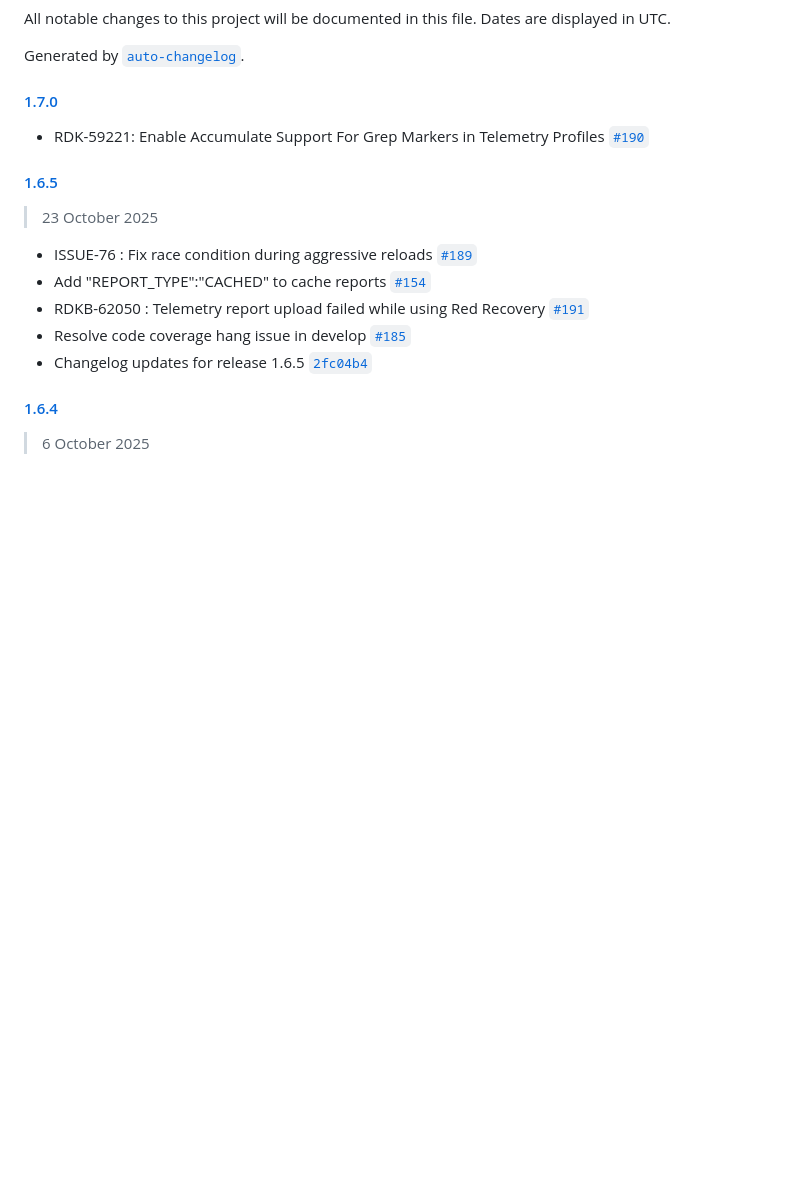
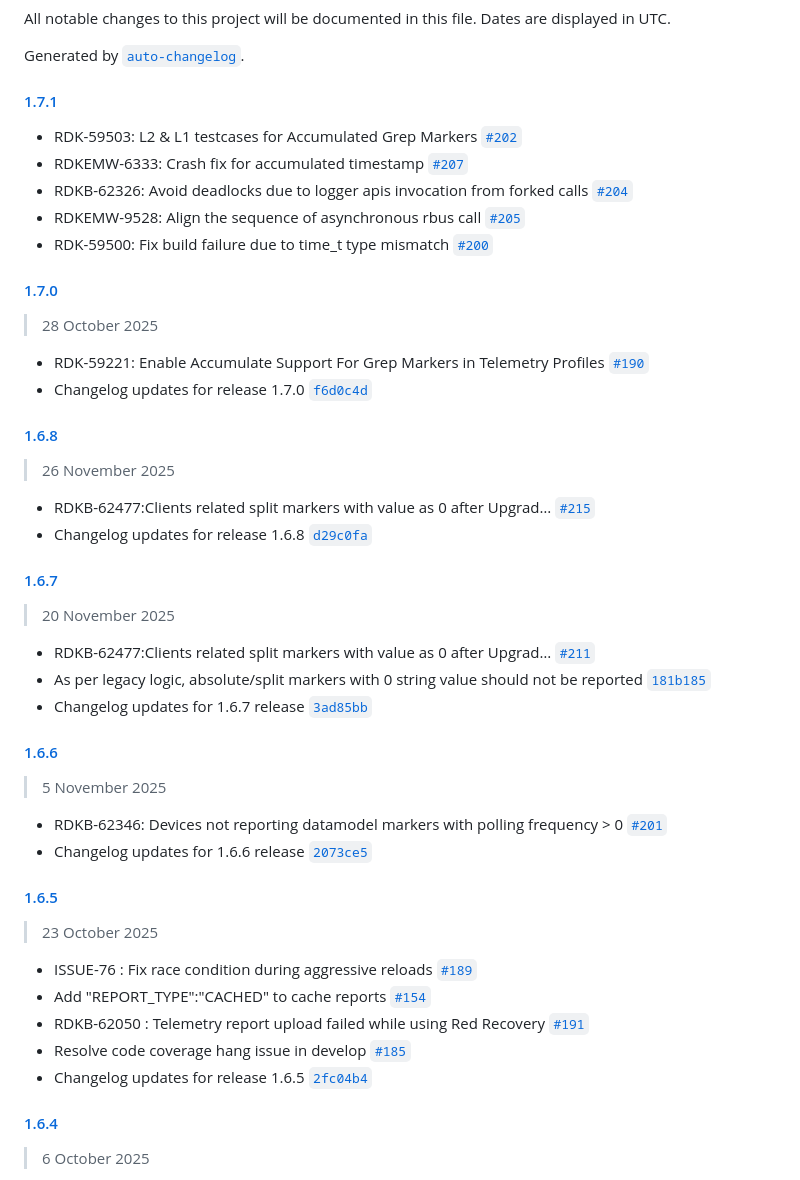
Before and after one commit to rdkcentral/telemetry, a Markdown page: CHANGELOG.md, the part around the change. GitHub-like rendering; blank space fills up the shorter version.

Commit message:
Changelog updates for 1.7.1 release

```diff
--- a/CHANGELOG.md
+++ b/CHANGELOG.md
@@ -4,9 +4,42 @@ All notable changes to this project will be documented in this file. Dates are d
 
 Generated by [`auto-changelog`](https://github.com/CookPete/auto-changelog).
 
-#### [1.7.0](https://github.com/rdkcentral/telemetry/compare/1.6.5...1.7.0)
+#### [1.7.1](https://github.com/rdkcentral/telemetry/compare/1.7.0...1.7.1)
+
+- RDK-59503: L2 & L1 testcases for Accumulated Grep Markers [`#202`](https://github.com/rdkcentral/telemetry/pull/202)
+- RDKEMW-6333: Crash fix for accumulated timestamp [`#207`](https://github.com/rdkcentral/telemetry/pull/207)
+- RDKB-62326: Avoid deadlocks due to logger apis invocation from forked calls [`#204`](https://github.com/rdkcentral/telemetry/pull/204)
+- RDKEMW-9528: Align the sequence of asynchronous rbus call [`#205`](https://github.com/rdkcentral/telemetry/pull/205)
+- RDK-59500: Fix build failure due to time_t type mismatch [`#200`](https://github.com/rdkcentral/telemetry/pull/200)
+
+#### [1.7.0](https://github.com/rdkcentral/telemetry/compare/1.6.8...1.7.0)
+
+> 28 October 2025
 
 - RDK-59221: Enable Accumulate Support For Grep Markers in Telemetry Profiles [`#190`](https://github.com/rdkcentral/telemetry/pull/190)
+- Changelog updates for release 1.7.0 [`f6d0c4d`](https://github.com/rdkcentral/telemetry/commit/f6d0c4d6107c961c9f13c1bf03700108b4620838)
+
+#### [1.6.8](https://github.com/rdkcentral/telemetry/compare/1.6.7...1.6.8)
+
+> 26 November 2025
+
+- RDKB-62477:Clients related split markers with value as 0 after Upgrad… [`#215`](https://github.com/rdkcentral/telemetry/pull/215)
+- Changelog updates for release 1.6.8 [`d29c0fa`](https://github.com/rdkcentral/telemetry/commit/d29c0fa4881d8a2f6767b27a2416a7da26036441)
+
+#### [1.6.7](https://github.com/rdkcentral/telemetry/compare/1.6.6...1.6.7)
+
+> 20 November 2025
+
+- RDKB-62477:Clients related split markers with value as 0 after Upgrad… [`#211`](https://github.com/rdkcentral/telemetry/pull/211)
+- As per legacy logic, absolute/split markers with 0 string value should not be reported [`181b185`](https://github.com/rdkcentral/telemetry/commit/181b185945f471b4f80ba222b8769de2c9def41a)
+- Changelog updates for 1.6.7 release [`3ad85bb`](https://github.com/rdkcentral/telemetry/commit/3ad85bba9e88da6e21bf537209cc21f06cd3bb3d)
+
+#### [1.6.6](https://github.com/rdkcentral/telemetry/compare/1.6.5...1.6.6)
+
+> 5 November 2025
+
+- RDKB-62346: Devices not reporting datamodel markers with polling frequency &gt; 0 [`#201`](https://github.com/rdkcentral/telemetry/pull/201)
+- Changelog updates for 1.6.6 release [`2073ce5`](https://github.com/rdkcentral/telemetry/commit/2073ce5d4d8af33e27113319d717b5abc6f1bc21)
 
 #### [1.6.5](https://github.com/rdkcentral/telemetry/compare/1.6.4...1.6.5)
 
```
